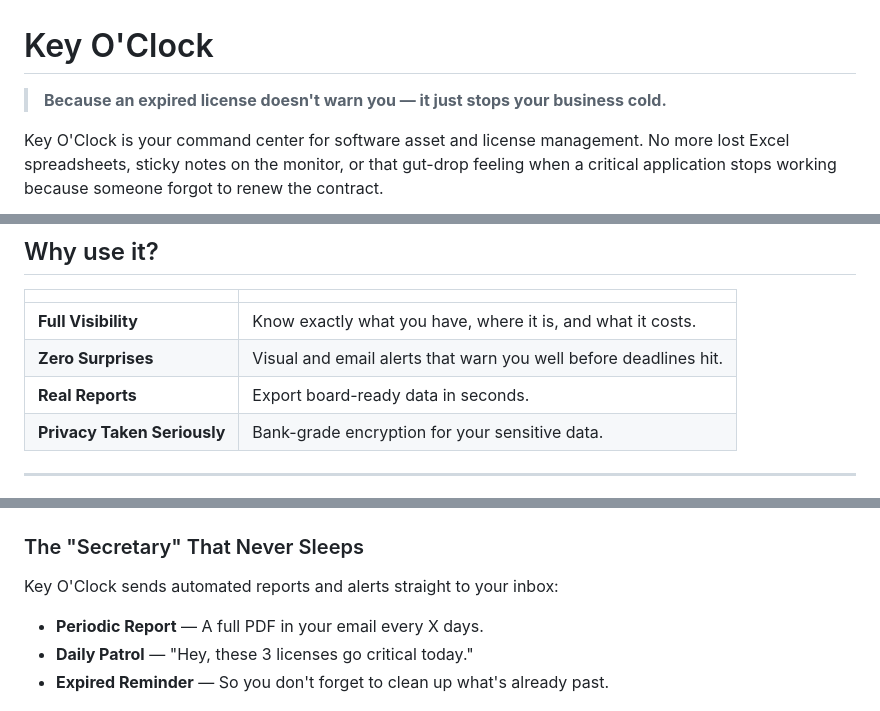
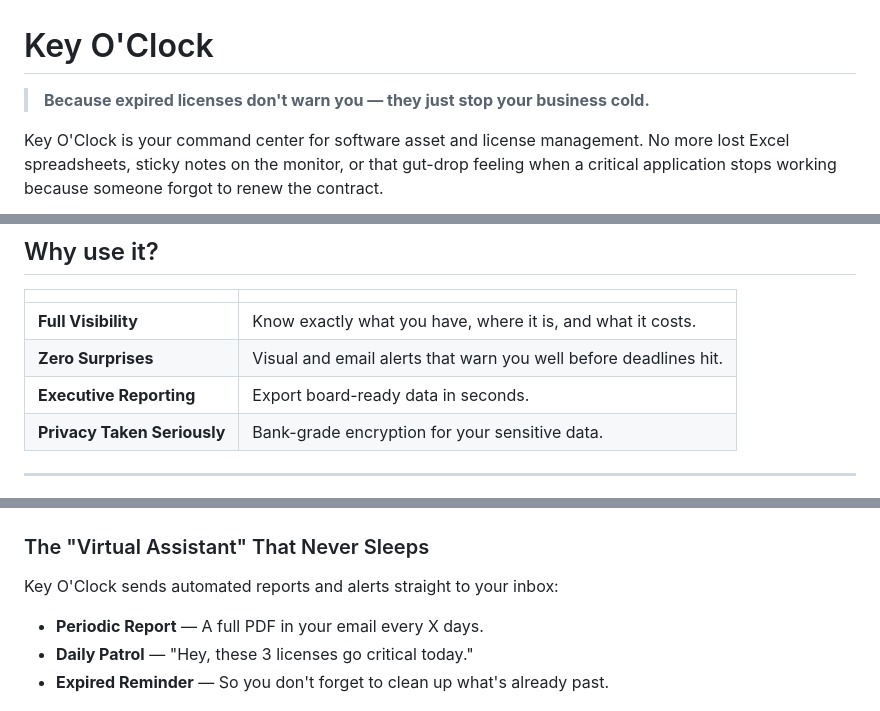
Before and after one commit to solopx/keyoclock, a Markdown page: README.en.md, 3 parts joined by grey strips. GitHub-like rendering.

```diff
--- a/README.en.md
+++ b/README.en.md
@@ -1,6 +1,6 @@
 # Key O'Clock
 
-> **Because an expired license doesn't warn you — it just stops your business cold.**
+> **Because expired licenses don't warn you — they just stop your business cold.**
 
 Key O'Clock is your command center for software asset and license management. No more lost Excel spreadsheets, sticky notes on the monitor, or that gut-drop feeling when a critical application stops working because someone forgot to renew the contract.
 
@@ -14,7 +14,7 @@ Key O'Clock is your command center for software asset and license management. No
 |---|---|
 | **Full Visibility** | Know exactly what you have, where it is, and what it costs. |
 | **Zero Surprises** | Visual and email alerts that warn you well before deadlines hit. |
-| **Real Reports** | Export board-ready data in seconds. |
+| **Executive Reporting** | Export board-ready data in seconds. |
 | **Privacy Taken Seriously** | Bank-grade encryption for your sensitive data. |
 
 ---
@@ -41,7 +41,7 @@ Pick your style: From the classic **Odometer** to the retro **Digital** (Casio-s
 
 ![widgets](docs/img/personalizacao-widget.gif)
 
-### The "Secretary" That Never Sleeps
+### The "Virtual Assistant" That Never Sleeps
 Key O'Clock sends automated reports and alerts straight to your inbox:
 
 - **Periodic Report** — A full PDF in your email every X days.
```
Also changed, not shown: other parts of README.en.md (+3 -3 lines), README.md (+3 -3 lines).
